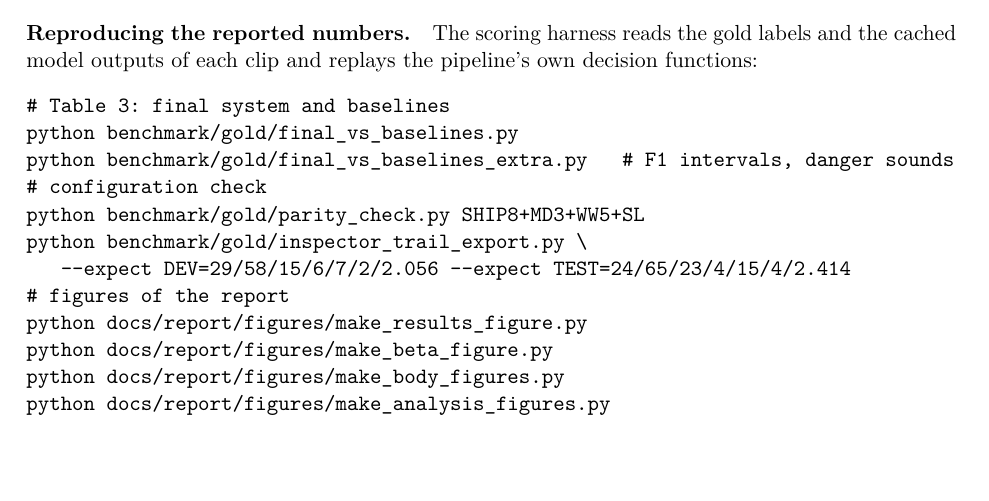
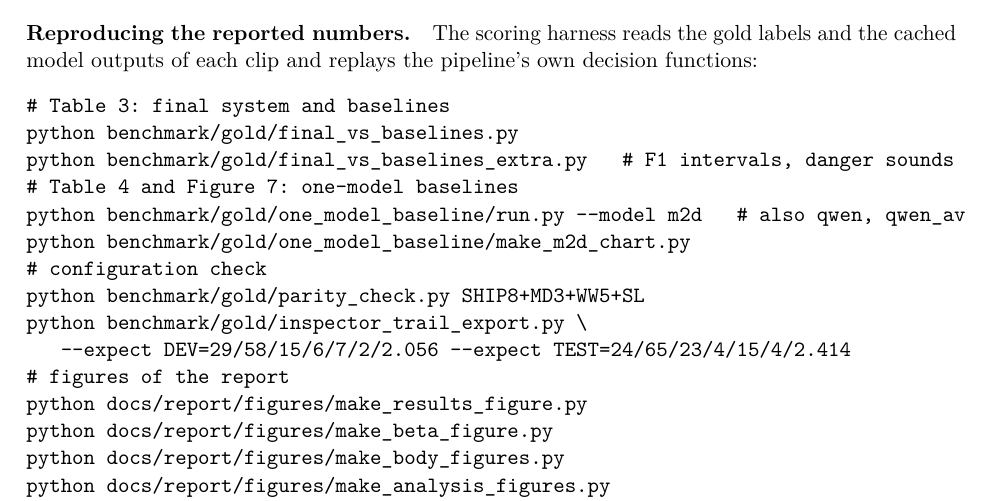
Before and after one commit to adamgavriely/unseen-sounds-visualizer, a LaTeX paper (docs/report/report.tex, which reads docs/report/sections/C_sources.tex): part of page 41 of 54, cut so that both start at the same text, the shorter picture padded with empty space. Compiled offline with pdfLaTeX.

Commit message:
One-model data files match the 87-clip test list; Appendix C lists the one-model commands; PDF rebuilt (54 pages)
Co-Authored-By: Claude Opus 5.5 (1M context) <noreply@anthropic.com>

```diff
--- a/docs/report/sections/C_sources.tex
+++ b/docs/report/sections/C_sources.tex
@@ -45,6 +45,9 @@ each clip and replays the pipeline's own decision functions:
 # Table 3: final system and baselines
 python benchmark/gold/final_vs_baselines.py
 python benchmark/gold/final_vs_baselines_extra.py   # F1 intervals, danger sounds
+# Table 4 and Figure 7: one-model baselines
+python benchmark/gold/one_model_baseline/run.py --model m2d   # also qwen, qwen_av
+python benchmark/gold/one_model_baseline/make_m2d_chart.py
 # configuration check
 python benchmark/gold/parity_check.py SHIP8+MD3+WW5+SL
 python benchmark/gold/inspector_trail_export.py \
```
Also changed, not shown: docs/report/report.pdf, 4 other files.
